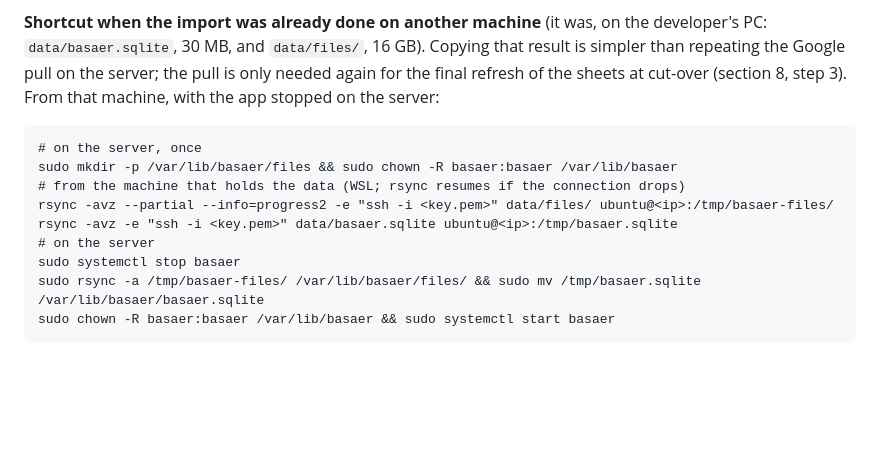
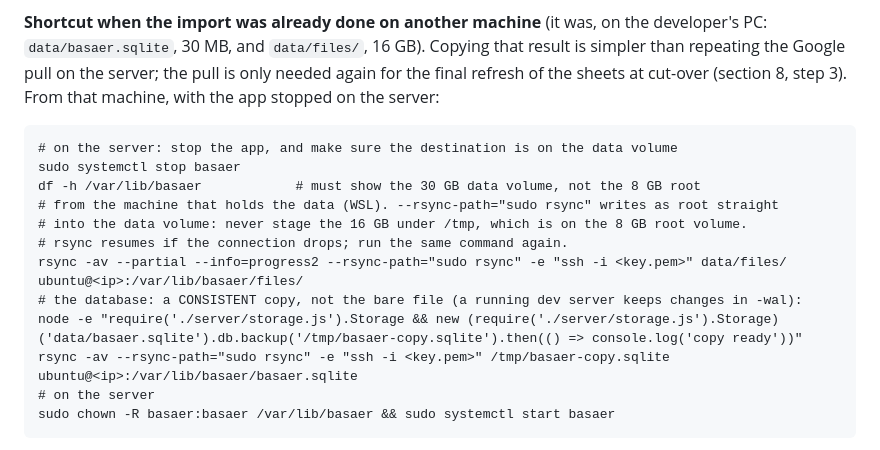
Before and after one commit to AlmiqdadAlbanki/basaer, a Markdown page: docs/DEPLOY.md, the part around the change. Rendered like a GitHub page; blank space fills up the shorter version.

Commit message:
DEPLOY: ship the data straight onto the data volume (never via /tmp on the 8 GB root); send a consistent DB copy

````diff
--- a/docs/DEPLOY.md
+++ b/docs/DEPLOY.md
@@ -181,14 +181,17 @@ addresses. The access to Google is read-only, so nothing is ever written to it.
 repeating the Google pull on the server; the pull is only needed again for the final refresh of
 the sheets at cut-over (section 8, step 3). From that machine, with the app stopped on the server:
 ```
-# on the server, once
-sudo mkdir -p /var/lib/basaer/files && sudo chown -R basaer:basaer /var/lib/basaer
-# from the machine that holds the data (WSL; rsync resumes if the connection drops)
-rsync -avz --partial --info=progress2 -e "ssh -i <key.pem>" data/files/ ubuntu@<ip>:/tmp/basaer-files/
-rsync -avz -e "ssh -i <key.pem>" data/basaer.sqlite ubuntu@<ip>:/tmp/basaer.sqlite
+# on the server: stop the app, and make sure the destination is on the data volume
+sudo systemctl stop basaer
+df -h /var/lib/basaer            # must show the 30 GB data volume, not the 8 GB root
+# from the machine that holds the data (WSL). --rsync-path="sudo rsync" writes as root straight
+# into the data volume: never stage the 16 GB under /tmp, which is on the 8 GB root volume.
+# rsync resumes if the connection drops; run the same command again.
+rsync -av --partial --info=progress2 --rsync-path="sudo rsync" -e "ssh -i <key.pem>" data/files/ ubuntu@<ip>:/var/lib/basaer/files/
+# the database: a CONSISTENT copy, not the bare file (a running dev server keeps changes in -wal):
+node -e "require('./server/storage.js').Storage && new (require('./server/storage.js').Storage)('data/basaer.sqlite').db.backup('/tmp/basaer-copy.sqlite').then(() => console.log('copy ready'))"
+rsync -av --rsync-path="sudo rsync" -e "ssh -i <key.pem>" /tmp/basaer-copy.sqlite ubuntu@<ip>:/var/lib/basaer/basaer.sqlite
 # on the server
-sudo systemctl stop basaer
-sudo rsync -a /tmp/basaer-files/ /var/lib/basaer/files/ && sudo mv /tmp/basaer.sqlite /var/lib/basaer/basaer.sqlite
 sudo chown -R basaer:basaer /var/lib/basaer && sudo systemctl start basaer
 ```
 16 GB over a home connection takes hours; run it in `screen`/`tmux`, and re-run the same rsync
````
